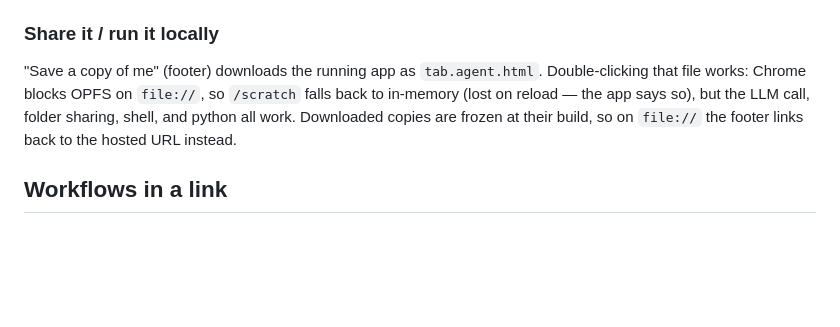
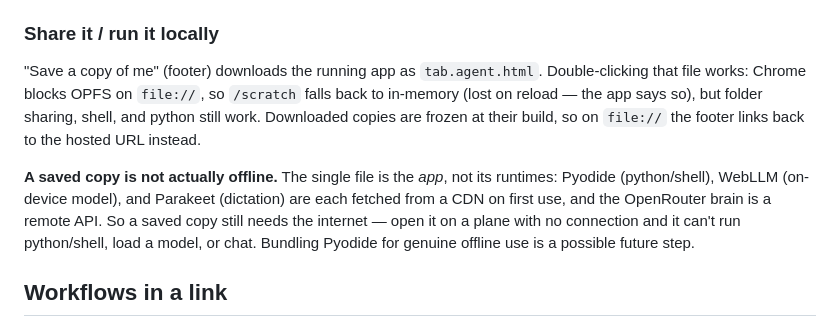
Before and after one commit to luqs1/tab-agent, a Markdown page: README.md, the part around the change. Rendered like a GitHub page; blank space fills up the shorter version.

Commit message:
Document that a saved copy isn't actually offline (#32)
The README implied a downloaded tab.agent.html "just works", but Pyodide,
WebLLM, and Parakeet are all CDN-fetched at runtime (and OpenRouter is a
remote API), so a saved copy on a plane is chat-less and tool-less. Spell
out what does/doesn't work without a connection; note bundling Pyodide as
a possible future step for genuine offline use.

Closes #16

Co-authored-by: Claude <noreply@anthropic.com>

```diff
--- a/README.md
+++ b/README.md
@@ -53,9 +53,16 @@ Host it on anything static, or serve locally with `python3 -m http.server -d dis
 
 "Save a copy of me" (footer) downloads the running app as `tab.agent.html`.
 Double-clicking that file works: Chrome blocks OPFS on `file://`, so `/scratch`
-falls back to in-memory (lost on reload — the app says so), but the LLM call,
-folder sharing, shell, and python all work. Downloaded copies are frozen at
-their build, so on `file://` the footer links back to the hosted URL instead.
+falls back to in-memory (lost on reload — the app says so), but folder sharing,
+shell, and python still work. Downloaded copies are frozen at their build, so on
+`file://` the footer links back to the hosted URL instead.
+
+**A saved copy is not actually offline.** The single file is the *app*, not its
+runtimes: Pyodide (python/shell), WebLLM (on-device model), and Parakeet
+(dictation) are each fetched from a CDN on first use, and the OpenRouter brain
+is a remote API. So a saved copy still needs the internet — open it on a plane
+with no connection and it can't run python/shell, load a model, or chat.
+Bundling Pyodide for genuine offline use is a possible future step.
 
 ## Workflows in a link
 
```
